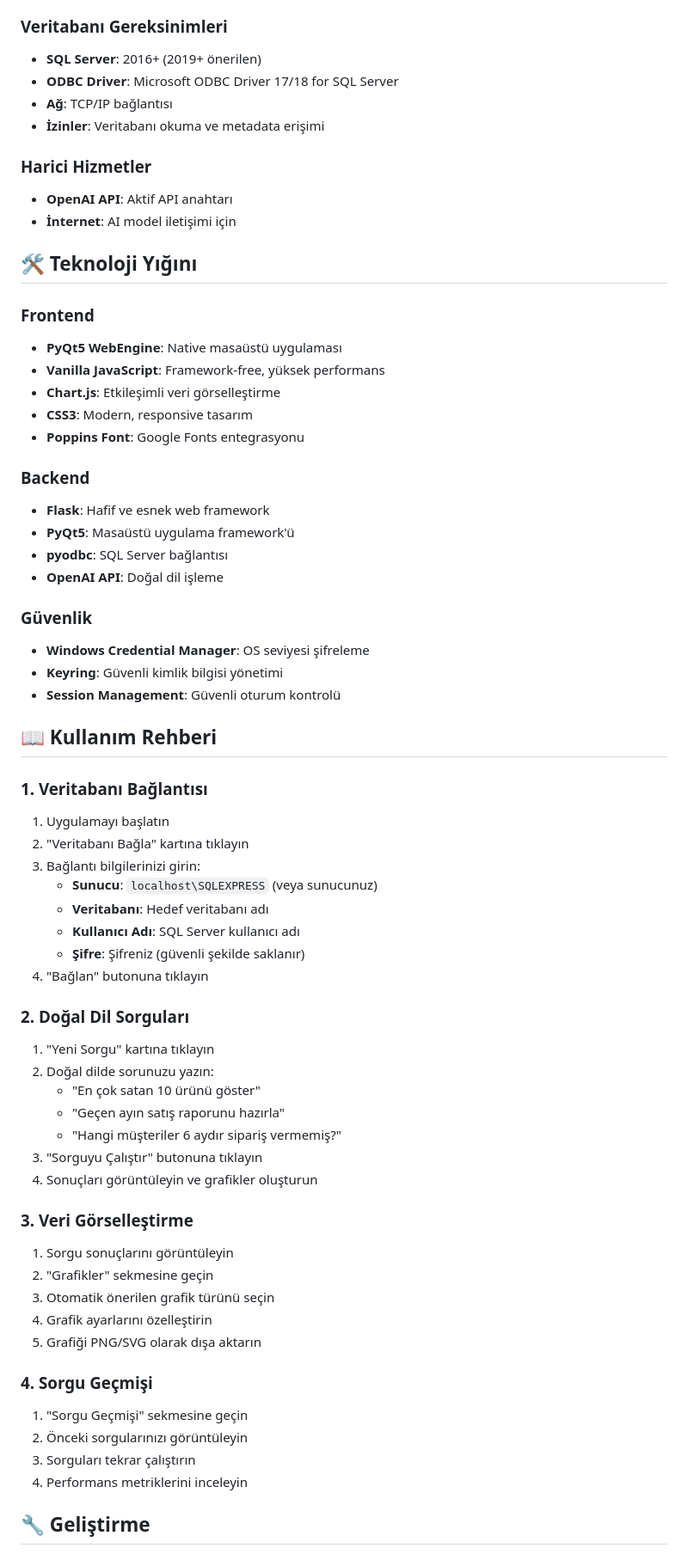
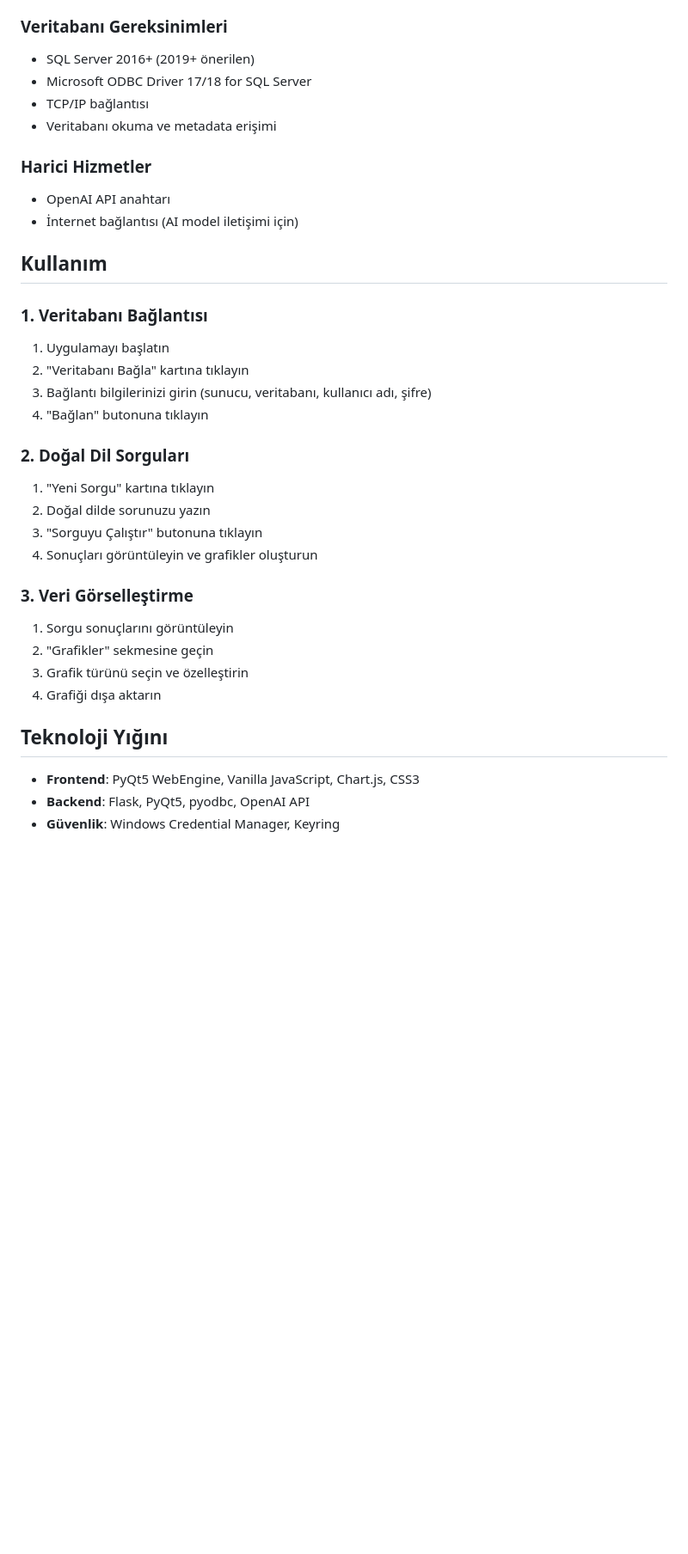
Before and after one commit to cenkergultekin/berkay-sql-project, a Markdown page: README.md, the part around the change printed below. Shown: that part at 86% size. Rendered like a GitHub page; blank space fills up the shorter version.

```diff
--- a/README.md
+++ b/README.md
@@ -72,67 +66,37 @@ python main.py
 
 ### Veritabanı Gereksinimleri
-- **SQL Server**: 2016+ (2019+ önerilen)
-- **ODBC Driver**: Microsoft ODBC Driver 17/18 for SQL Server
-- **Ağ**: TCP/IP bağlantısı
-- **İzinler**: Veritabanı okuma ve metadata erişimi
+- SQL Server 2016+ (2019+ önerilen)
+- Microsoft ODBC Driver 17/18 for SQL Server
+- TCP/IP bağlantısı
+- Veritabanı okuma ve metadata erişimi
 
 ### Harici Hizmetler
-- **OpenAI API**: Aktif API anahtarı
-- **İnternet**: AI model iletişimi için
+- OpenAI API anahtarı
+- İnternet bağlantısı (AI model iletişimi için)
 
-## 🛠️ Teknoloji Yığını
-
-### Frontend
-- **PyQt5 WebEngine**: Native masaüstü uygulaması
-- **Vanilla JavaScript**: Framework-free, yüksek performans
-- **Chart.js**: Etkileşimli veri görselleştirme
-- **CSS3**: Modern, responsive tasarım
-- **Poppins Font**: Google Fonts entegrasyonu
-
-### Backend
-- **Flask**: Hafif ve esnek web framework
-- **PyQt5**: Masaüstü uygulama framework'ü
-- **pyodbc**: SQL Server bağlantısı
-- **OpenAI API**: Doğal dil işleme
-
-### Güvenlik
-- **Windows Credential Manager**: OS seviyesi şifreleme
-- **Keyring**: Güvenli kimlik bilgisi yönetimi
-- **Session Management**: Güvenli oturum kontrolü
-
-## 📖 Kullanım Rehberi
+## Kullanım
 
 ### 1. Veritabanı Bağlantısı
 1. Uygulamayı başlatın
 2. "Veritabanı Bağla" kartına tıklayın
-3. Bağlantı bilgilerinizi girin:
-   - **Sunucu**: `localhost\SQLEXPRESS` (veya sunucunuz)
-   - **Veritabanı**: Hedef veritabanı adı
-   - **Kullanıcı Adı**: SQL Server kullanıcı adı
-   - **Şifre**: Şifreniz (güvenli şekilde saklanır)
+3. Bağlantı bilgilerinizi girin (sunucu, veritabanı, kullanıcı adı, şifre)
 4. "Bağlan" butonuna tıklayın
 
 ### 2. Doğal Dil Sorguları
 1. "Yeni Sorgu" kartına tıklayın
-2. Doğal dilde sorunuzu yazın:
-   - "En çok satan 10 ürünü göster"
-   - "Geçen ayın satış raporunu hazırla"
-   - "Hangi müşteriler 6 aydır sipariş vermemiş?"
+2. Doğal dilde sorunuzu yazın
 3. "Sorguyu Çalıştır" butonuna tıklayın
 4. Sonuçları görüntüleyin ve grafikler oluşturun
 
 ### 3. Veri Görselleştirme
 1. Sorgu sonuçlarını görüntüleyin
 2. "Grafikler" sekmesine geçin
-3. Otomatik önerilen grafik türünü seçin
-4. Grafik ayarlarını özelleştirin
-5. Grafiği PNG/SVG olarak dışa aktarın
+3. Grafik türünü seçin ve özelleştirin
+4. Grafiği dışa aktarın
 
-### 4. Sorgu Geçmişi
-1. "Sorgu Geçmişi" sekmesine geçin
-2. Önceki sorgularınızı görüntüleyin
-3. Sorguları tekrar çalıştırın
-4. Performans metriklerini inceleyin
+## Teknoloji Yığını
 
-## 🔧 Geliştirme
+- **Frontend**: PyQt5 WebEngine, Vanilla JavaScript, Chart.js, CSS3
+- **Backend**: Flask, PyQt5, pyodbc, OpenAI API
+- **Güvenlik**: Windows Credential Manager, Keyring
 
```
Also changed, not shown: other parts of README.md (+41 -116 lines).
